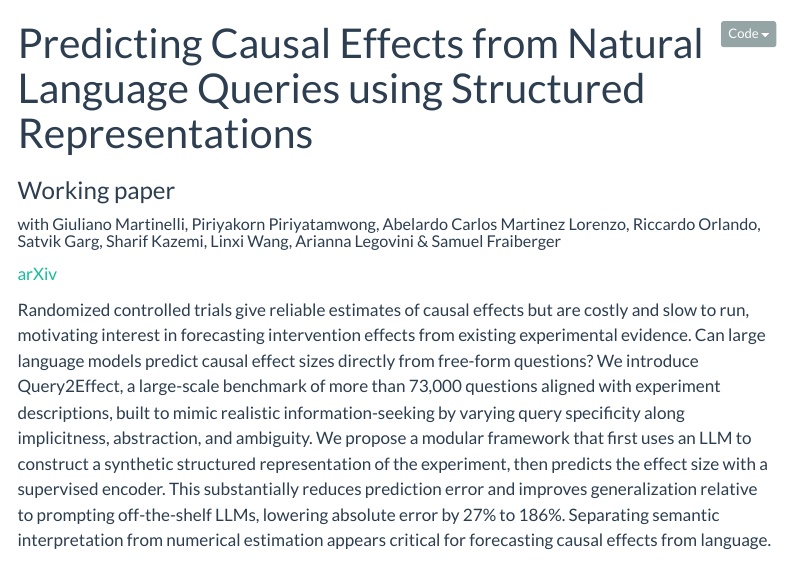
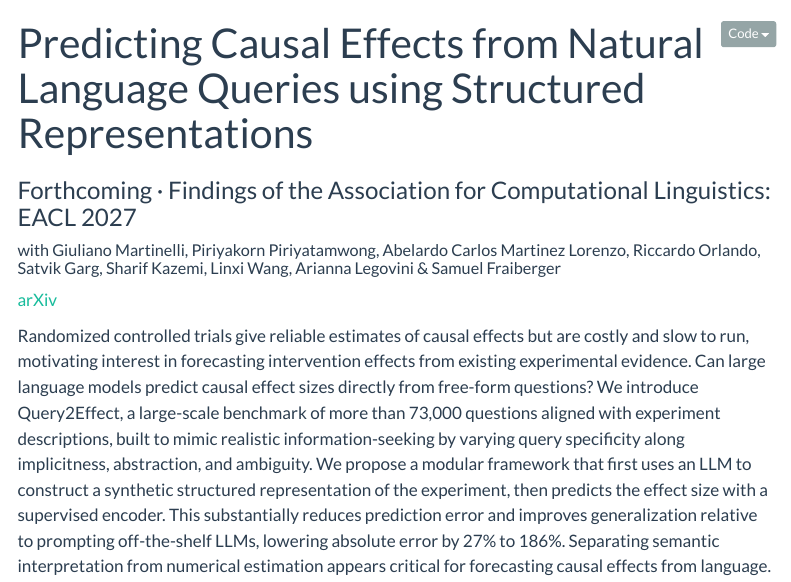
Before and after one commit to jasmin-baier/jasmin-baier.github.io, a Quarto document (research/forecasting-causal-effects.qmd): the page in a window 1100 px wide, from its top. Rendered offline with R 4.5, knitr and Pandoc in place of Quarto, with nearby package versions; menus at the side of the page are left out.

Commit message:
Mark causal-effects paper as forthcoming at Findings of EACL 2027
Co-Authored-By: Claude Opus 5 <noreply@anthropic.com>

```diff
--- a/research/forecasting-causal-effects.qmd
+++ b/research/forecasting-causal-effects.qmd
@@ -1,6 +1,6 @@
 ---
 title: "Predicting Causal Effects from Natural Language Queries using Structured Representations"
-subtitle: "Working paper"
+subtitle: "Forthcoming · Findings of the Association for Computational Linguistics: EACL 2027"
 author: "with Giuliano Martinelli, Piriyakorn Piriyatamwong, Abelardo Carlos Martinez Lorenzo, Riccardo Orlando, Satvik Garg, Sharif Kazemi, Linxi Wang, Arianna Legovini & Samuel Fraiberger"
 description: "A benchmark and structured-representation method for forecasting causal effect sizes directly from natural-language questions.<br><a href='https://arxiv.org/abs/2605.29631'>arXiv</a>"
 categories: ["Prediction & Simulation", "Development"]
```
